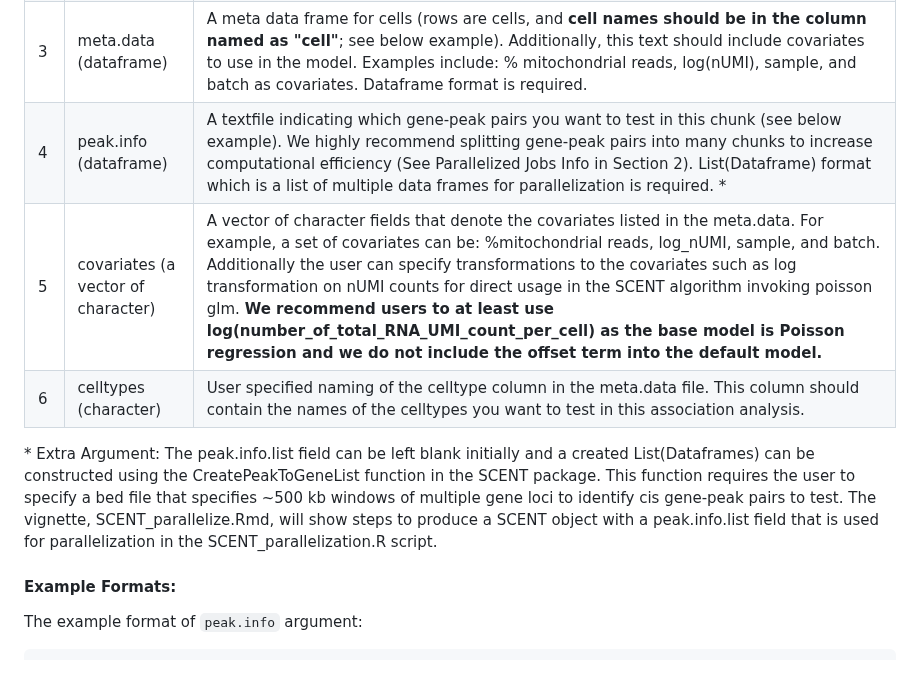
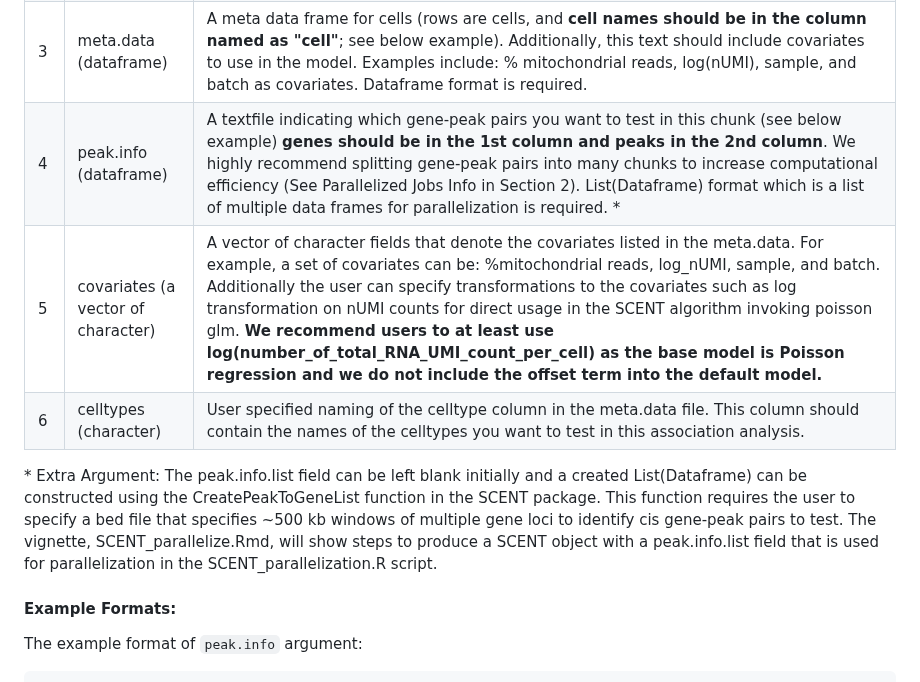
Before and after one commit to immunogenomics/SCENT, a Markdown page: README.md, the part around the change. GitHub-like rendering.

Commit message:
Update README.md
clarified file format for peak.info data frame

```diff
--- a/README.md
+++ b/README.md
@@ -94,11 +94,11 @@ Further information on Inputs and Outputs of SCENT are detailed below:
 | 1    | rna (sparse matrix) | A gene-by-cell count matrix from multimodal RNA-seq data. This is a raw count matrix without any normalization. The row names should be the gene names used in the `peak.info` file. The column names are the cell names which should be the same names used in the `cell`column of the dataframe specified for `meta.data`. Sparse matrix format is required. |
 | 2    | atac (sparse matrix) | A peak-by-cell count matrix from multimodal ATAC-seq data. This is a raw count matrix without any normalization. The row names should be the peak names used in the `peak.info` file. The column names are the cell names which should be the same names used in `rna` and the `cell`column of dataframe specified for `meta.data`. The matrix may not be binarized while it will be binarized within the function. Sparse matrix format is required. |
 | 3    | meta.data (dataframe)     | A meta data frame for cells (rows are cells, and **cell names should be in the column named as "cell"**; see below example). Additionally, this text should include covariates to use in the model. Examples include: % mitochondrial reads, log(nUMI), sample, and batch as covariates. Dataframe format is required. |
-| 4    | peak.info (dataframe) | A textfile indicating which gene-peak pairs you want to test in this chunk (see below example). We highly recommend splitting gene-peak pairs into many chunks to increase computational efficiency (See Parallelized Jobs Info in Section 2). List(Dataframe) format which is a list of multiple data frames for parallelization is required. \* |
+| 4    | peak.info (dataframe) | A textfile indicating which gene-peak pairs you want to test in this chunk (see below example) **genes should be in the 1st column and peaks in the 2nd column**. We highly recommend splitting gene-peak pairs into many chunks to increase computational efficiency (See Parallelized Jobs Info in Section 2). List(Dataframe) format which is a list of multiple data frames for parallelization is required. \* |
 | 5    | covariates (a vector of character) | A vector of character fields that denote the covariates listed in the meta.data. For example, a set of covariates can be: %mitochondrial reads, log_nUMI, sample, and batch. Additionally the user can specify transformations to the covariates such as log transformation on nUMI counts for direct usage in the SCENT algorithm invoking poisson glm. **We recommend users to at least use log(number_of_total_RNA_UMI_count_per_cell) as the base model is Poisson regression and we do not include the offset term into the default model.** |
 | 6    | celltypes (character)        | User specified naming of the celltype column in the meta.data file. This column should contain the names of the celltypes you want to test in this association analysis. |
 
-\* Extra Argument: The peak.info.list field can be left blank initially and a created List(Dataframes) can be constructed using the CreatePeakToGeneList function in the SCENT package. This function requires the user to specify a bed file that specifies ~500 kb windows of multiple gene loci to identify cis gene-peak pairs to test. The vignette, SCENT_parallelize.Rmd, will show steps to produce a SCENT object with a peak.info.list field that is used for parallelization in the SCENT_parallelization.R script.
+\* Extra Argument: The peak.info.list field can be left blank initially and a created List(Dataframe) can be constructed using the CreatePeakToGeneList function in the SCENT package. This function requires the user to specify a bed file that specifies ~500 kb windows of multiple gene loci to identify cis gene-peak pairs to test. The vignette, SCENT_parallelize.Rmd, will show steps to produce a SCENT object with a peak.info.list field that is used for parallelization in the SCENT_parallelization.R script.
 
 
 
```
